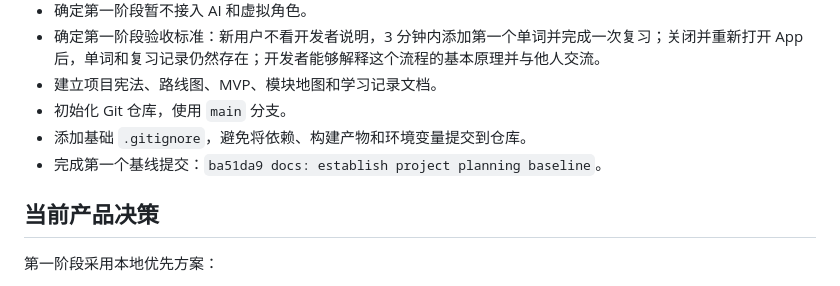
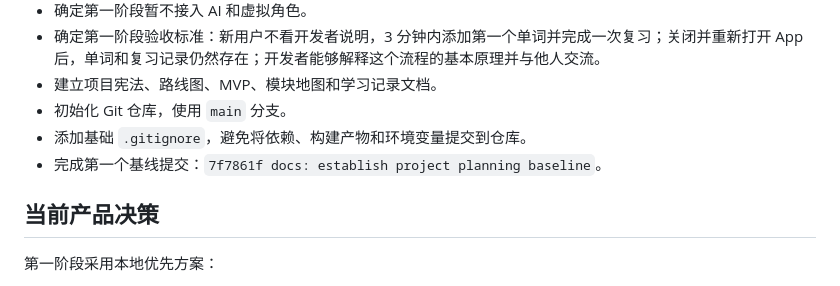
Before and after one commit to ysy6950/LingoNest, a Markdown page: PROJECT_STATUS.md, the part around the change. Drawn GitHub-style.

```diff
--- a/PROJECT_STATUS.md
+++ b/PROJECT_STATUS.md
@@ -20,7 +20,7 @@ LingoNest 正在从产品想法进入可执行项目；当前只建立范围、
 - 建立项目宪法、路线图、MVP、模块地图和学习记录文档。
 - 初始化 Git 仓库，使用 `main` 分支。
 - 添加基础 `.gitignore`，避免将依赖、构建产物和环境变量提交到仓库。
-- 完成第一个基线提交：`ba51da9 docs: establish project planning baseline`。
+- 完成第一个基线提交：`7f7861f docs: establish project planning baseline`。
 
 ## 当前产品决策
 
```
Also changed, not shown: PROJECT_ROADMAP.md (+1 -1 lines).
